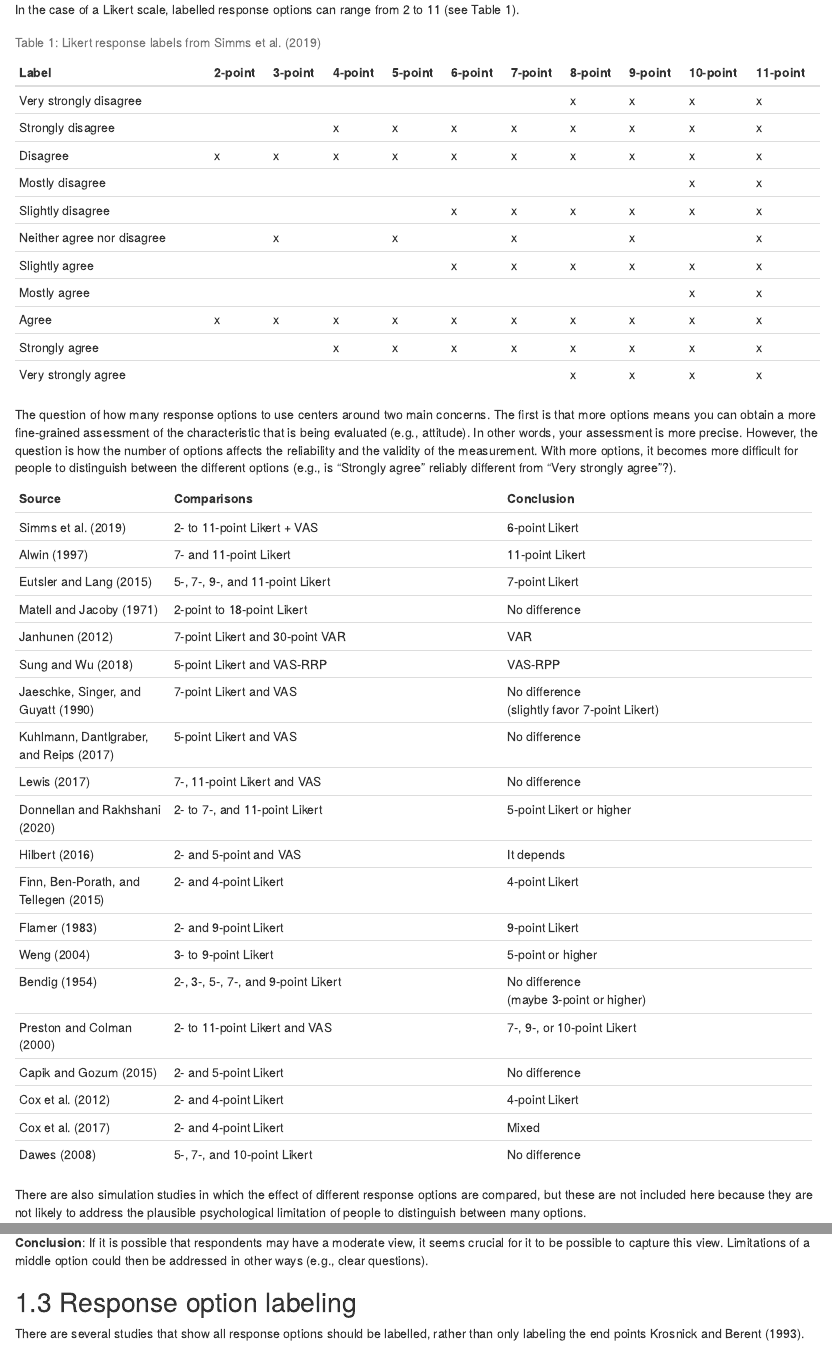
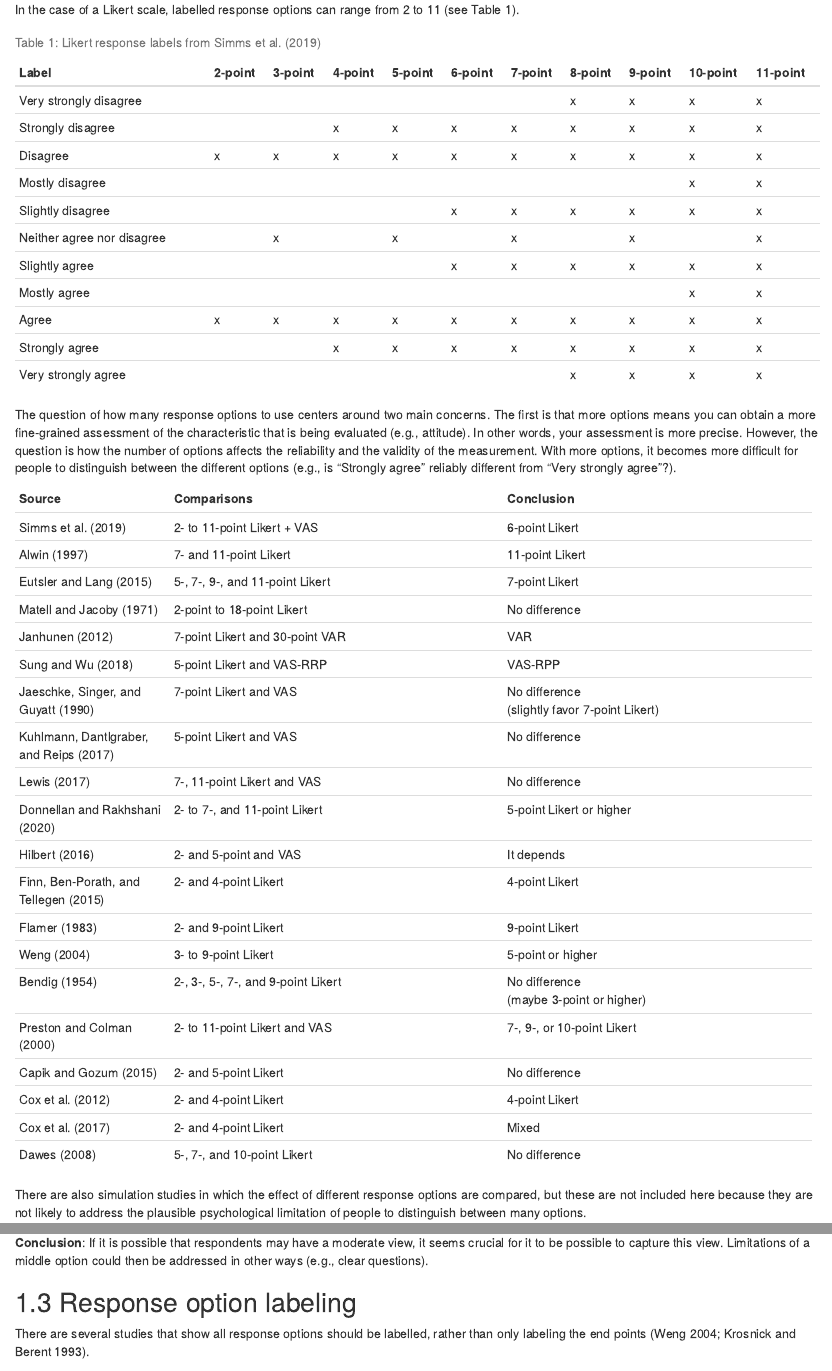
Before and after one commit to WillemSleegers/how-to-science, an R Markdown document (01-survey-design.Rmd): the page in a window 1100 px wide, from 120 px down, and a second part further down, joined at a grey line. Rendered offline with R 4.5, knitr and Pandoc, with nearby package versions; the code chunks are not run, so their results and figures are left out; drawn as R Markdown's standard HTML page in place of the format the file asks for.

Commit message:
Fix a reference

```diff
--- a/01-survey-design.Rmd
+++ b/01-survey-design.Rmd
@@ -90,4 +90,4 @@ The middle option may also be used for social desirable responding.
 
 ## Response option labeling
 
-There are several studies that show all response options should be labelled, rather than only labeling the end points [@weng2004, @krosnick1993].
+There are several studies that show all response options should be labelled, rather than only labeling the end points [@weng2004; @krosnick1993].
```
Also changed, not shown: docs/search_index.json, 3 other files.
